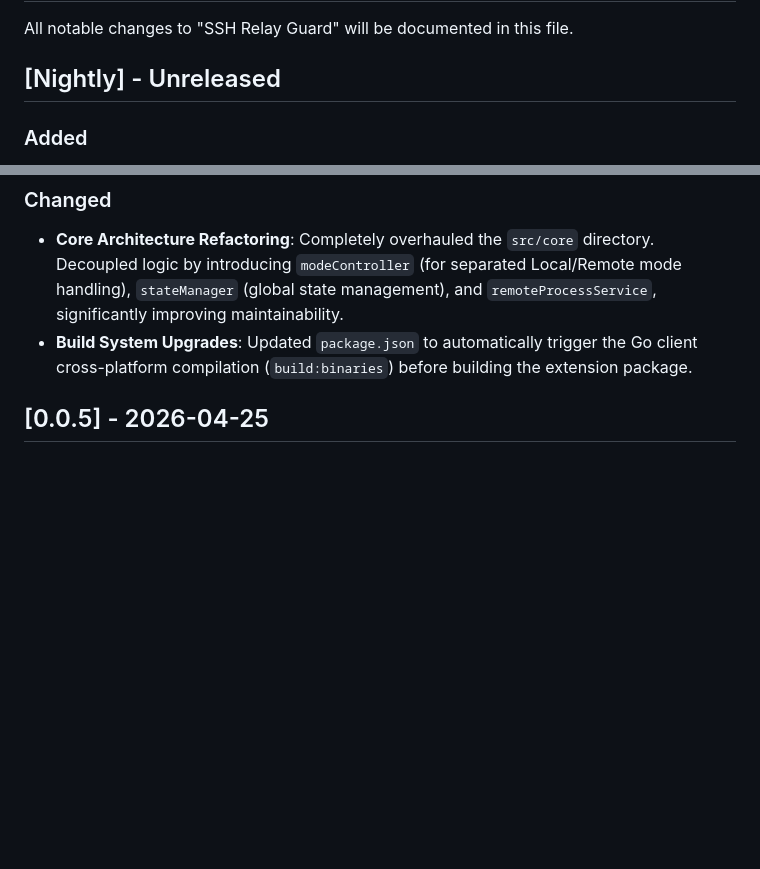
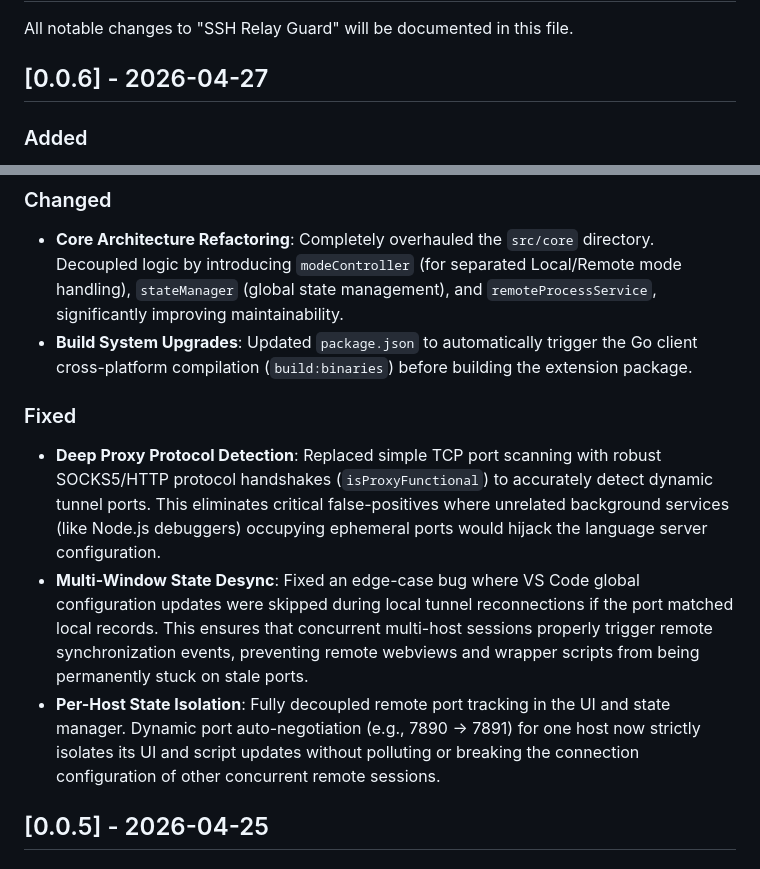
Before and after one commit to double12gzh/ssh-relay-guard, a Markdown page: CHANGELOG.md, 2 parts joined by grey strips. Rendered like a GitHub page; blank space fills up the shorter version.

Commit message:
doc(release): release v0.0.6

```diff
--- a/CHANGELOG.md
+++ b/CHANGELOG.md
@@ -2,7 +2,7 @@
 
 All notable changes to "SSH Relay Guard" will be documented in this file.
 
-## [Nightly] - Unreleased
+## [0.0.6] - 2026-04-27
 
 ### Added
 - **Standalone Tunnel Daemon (Go)**: Introduced `srg-tunnel-client`, a standalone Go-based daemon to completely replace the Node.js `child_process` SSH management. This ensures absolute process stability and decoupled lifecycle management.
@@ -12,6 +12,11 @@ All notable changes to "SSH Relay Guard" will be documented in this file.
 ### Changed
 - **Core Architecture Refactoring**: Completely overhauled the `src/core` directory. Decoupled logic by introducing `modeController` (for separated Local/Remote mode handling), `stateManager` (global state management), and `remoteProcessService`, significantly improving maintainability.
 - **Build System Upgrades**: Updated `package.json` to automatically trigger the Go client cross-platform compilation (`build:binaries`) before building the extension package.
+
+### Fixed
+- **Deep Proxy Protocol Detection**: Replaced simple TCP port scanning with robust SOCKS5/HTTP protocol handshakes (`isProxyFunctional`) to accurately detect dynamic tunnel ports. This eliminates critical false-positives where unrelated background services (like Node.js debuggers) occupying ephemeral ports would hijack the language server configuration.
+- **Multi-Window State Desync**: Fixed an edge-case bug where VS Code global configuration updates were skipped during local tunnel reconnections if the port matched local records. This ensures that concurrent multi-host sessions properly trigger remote synchronization events, preventing remote webviews and wrapper scripts from being permanently stuck on stale ports.
+- **Per-Host State Isolation**: Fully decoupled remote port tracking in the UI and state manager. Dynamic port auto-negotiation (e.g., 7890 -> 7891) for one host now strictly isolates its UI and script updates without polluting or breaking the connection configuration of other concurrent remote sessions.
 
 ## [0.0.5] - 2026-04-25
 
```
